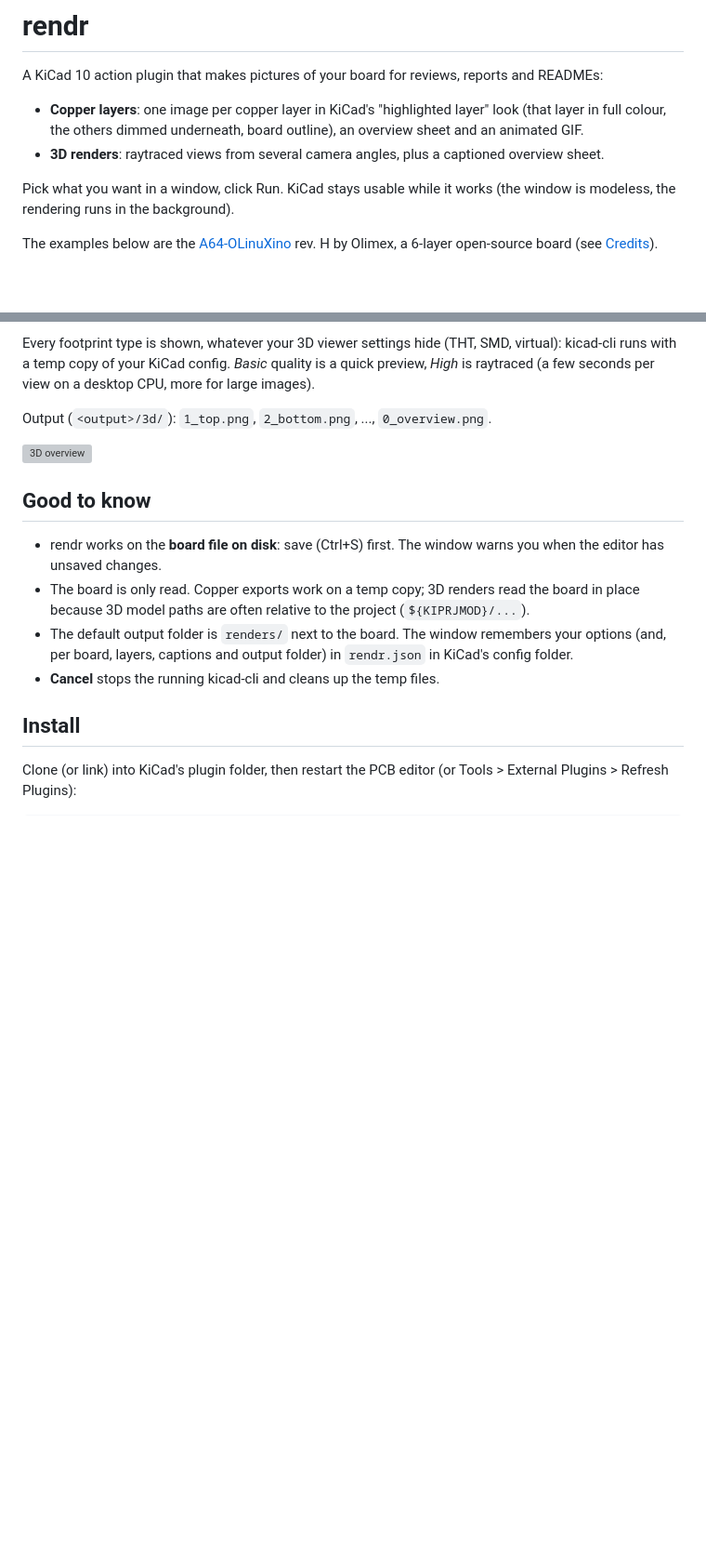
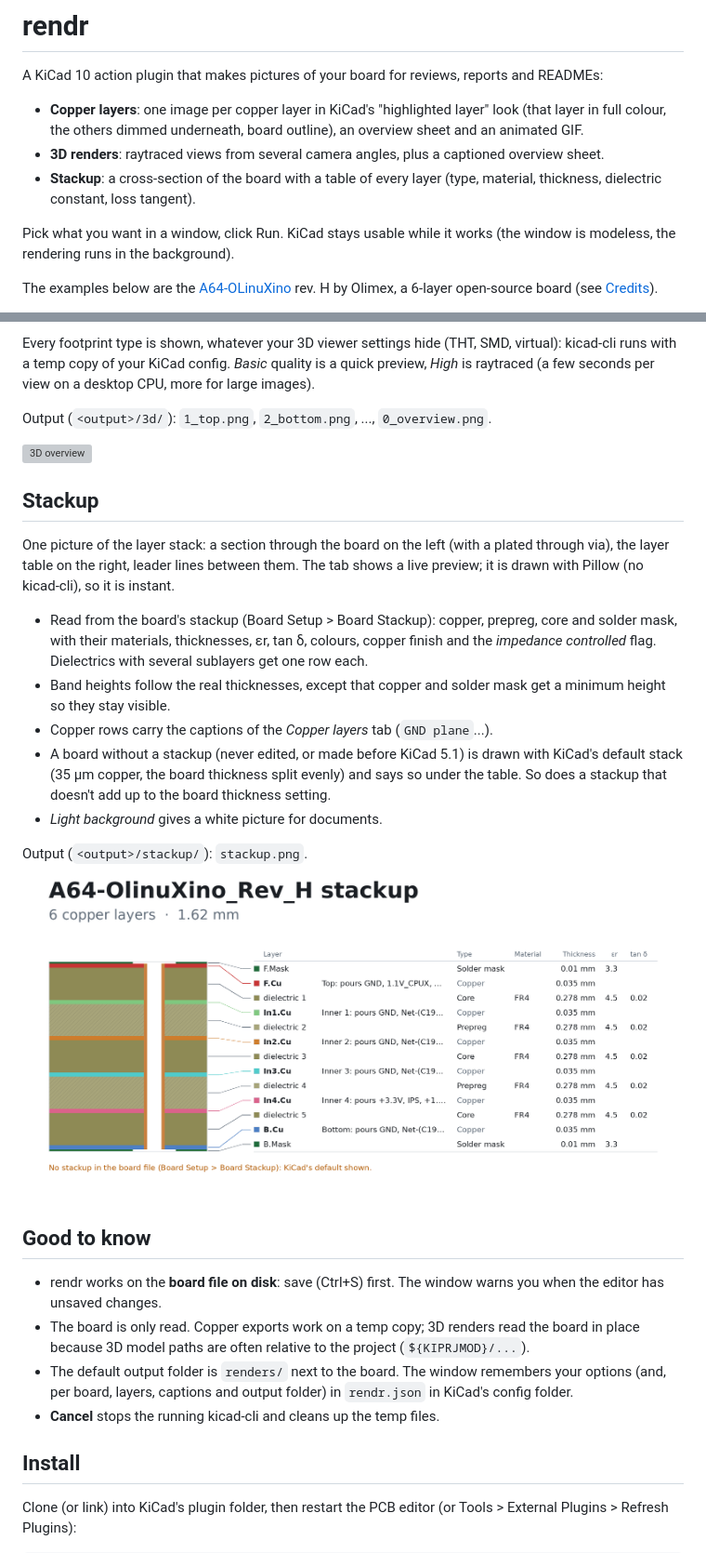
Before and after one commit to suguuss/rendr, a Markdown page: README.md, 2 parts joined by grey strips. Shown at 93% size. Drawn GitHub-style; pictures changed too: docs/stackup.png (added); blank space fills up the shorter version; grey boxes are pictures that could not be loaded.

Commit message:
Adds boards stackup render

```diff
--- a/README.md
+++ b/README.md
@@ -8,6 +8,8 @@ and READMEs:
   an overview sheet and an animated GIF.
 - **3D renders**: raytraced views from several camera angles, plus a captioned
   overview sheet.
+- **Stackup**: a cross-section of the board with a table of every layer
+  (type, material, thickness, dielectric constant, loss tangent).
 
 Pick what you want in a window, click Run. KiCad stays usable while it works
 (the window is modeless, the rendering runs in the background).
@@ -66,6 +68,29 @@ Output (`<output>/3d/`): `1_top.png`, `2_bottom.png`, ..., `0_overview.png`.
 
 ![3D overview](docs/3d_overview.png)
 
+## Stackup
+
+One picture of the layer stack: a section through the board on the left (with a
+plated through via), the layer table on the right, leader lines between them.
+The tab shows a live preview; it is drawn with Pillow (no kicad-cli), so it is
+instant.
+
+- Read from the board's stackup (Board Setup > Board Stackup): copper, prepreg,
+  core and solder mask, with their materials, thicknesses, εr, tan δ, colours,
+  copper finish and the *impedance controlled* flag. Dielectrics with several
+  sublayers get one row each.
+- Band heights follow the real thicknesses, except that copper and solder mask
+  get a minimum height so they stay visible.
+- Copper rows carry the captions of the *Copper layers* tab (`GND plane`...).
+- A board without a stackup (never edited, or made before KiCad 5.1) is drawn
+  with KiCad's default stack (35 µm copper, the board thickness split evenly)
+  and says so under the table. So does a stackup that doesn't add up to the
+  board thickness setting.
+- *Light background* gives a white picture for documents.
+
+Output (`<output>/stackup/`): `stackup.png`.
+![Stackup](docs/stackup.png)
+
 ## Good to know
 
 - rendr works on the **board file on disk**: save (Ctrl+S) first. The window
```
Also changed, not shown: other parts of README.md (+7 -4 lines), docs/gui_stackup.png (added), 6 other files.
